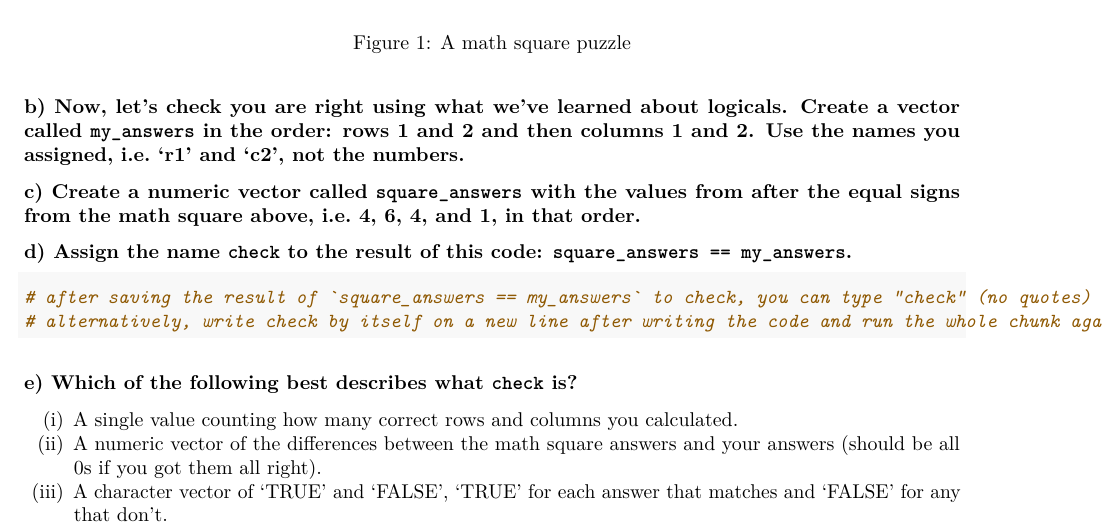
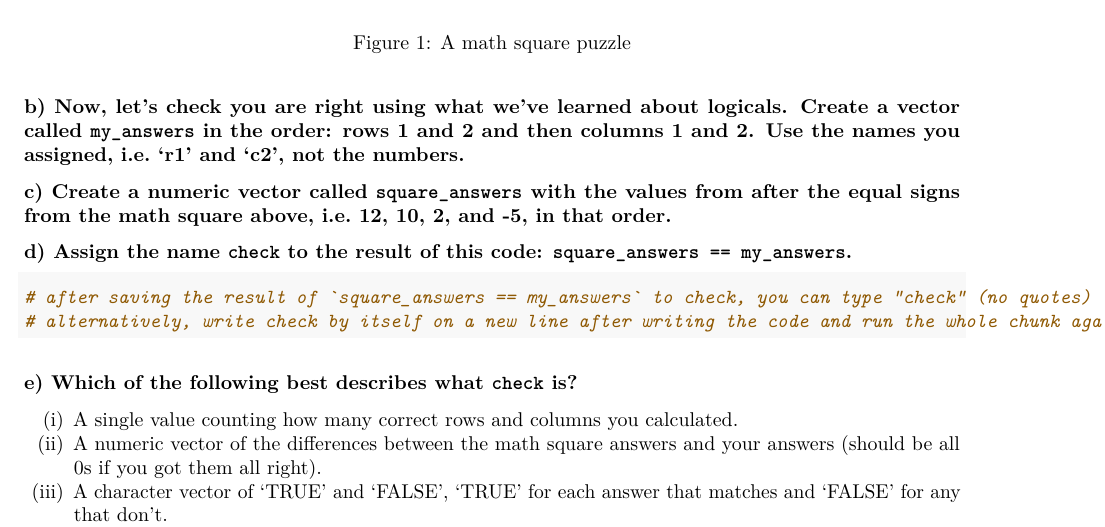
Before and after one commit to SamanthaJoCaetano/STA130-W21-ProblemSet1-Week1, an R Markdown document (week1_ProblemSet.Rmd): part of page 2 of 5, cut so that both start at the same text. Rendered offline with R 4.5, knitr and Pandoc, then LaTeX, with nearby package versions.

Commit message:
Lastest Commit

````diff
--- a/week1_ProblemSet.Rmd
+++ b/week1_ProblemSet.Rmd
@@ -55,7 +55,7 @@ r1 <- 4 * 3
 
 ```
 
-### c) Create a numeric vector called `square_answers` with the values from after the equal signs from the math square above, i.e. 4, 6, 4, and 1, in that order.
+### c) Create a numeric vector called `square_answers` with the values from after the equal signs from the math square above, i.e. 12, 10, 2, and -5, in that order.
 
 ```{r}
 
````
